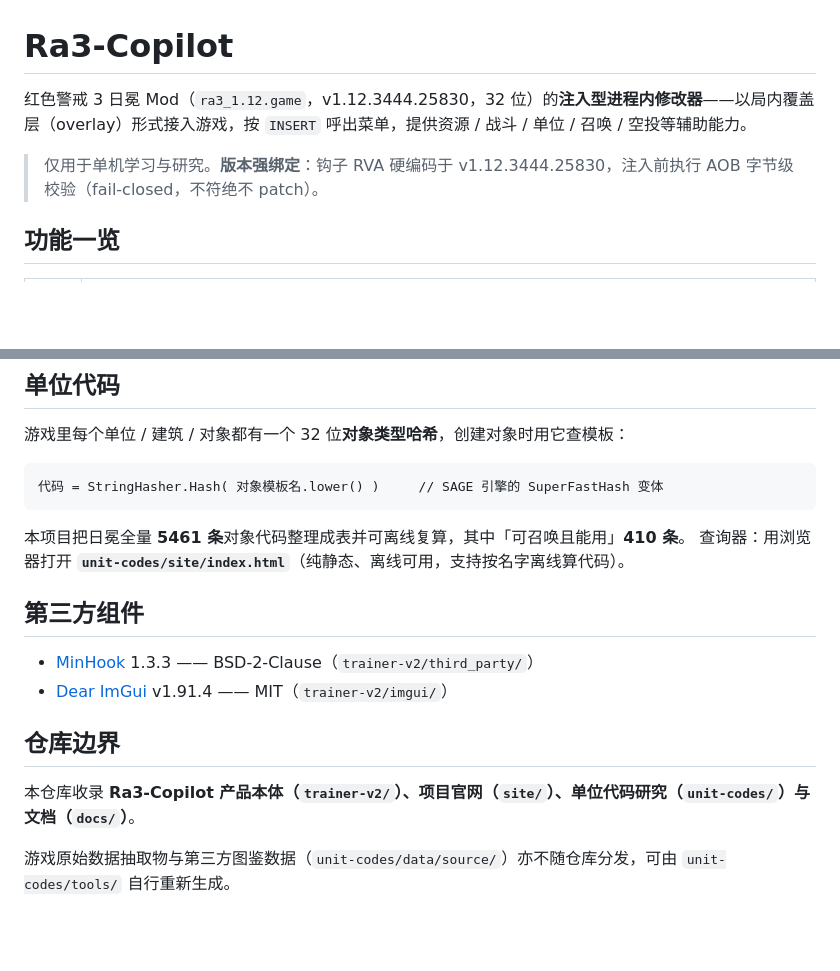
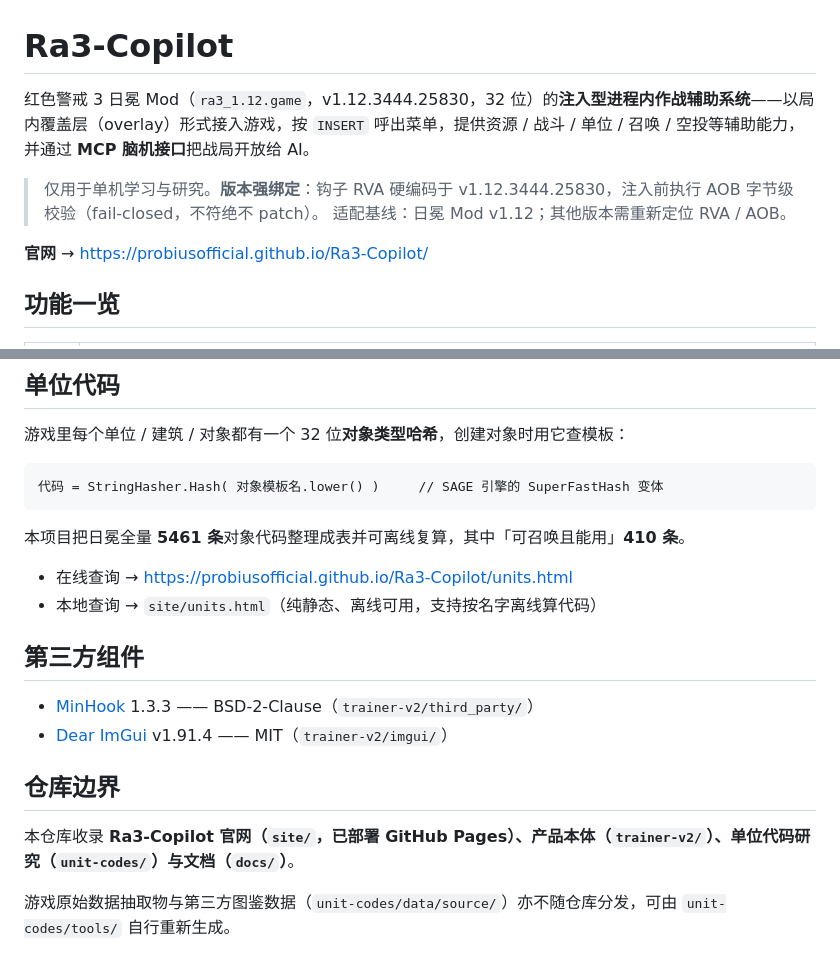
Before and after one commit to ProbiusOfficial/Ra3-Copilot, a Markdown page: README.md, 2 parts joined by grey strips. GitHub-like rendering; blank space fills up the shorter version.

````diff
--- a/README.md
+++ b/README.md
@@ -1,8 +1,11 @@
 # Ra3-Copilot
 
-红色警戒 3 日冕 Mod（`ra3_1.12.game`，v1.12.3444.25830，32 位）的**注入型进程内修改器**——以局内覆盖层（overlay）形式接入游戏，按 `INSERT` 呼出菜单，提供资源 / 战斗 / 单位 / 召唤 / 空投等辅助能力。
+红色警戒 3 日冕 Mod（`ra3_1.12.game`，v1.12.3444.25830，32 位）的**注入型进程内作战辅助系统**——以局内覆盖层（overlay）形式接入游戏，按 `INSERT` 呼出菜单，提供资源 / 战斗 / 单位 / 召唤 / 空投等辅助能力，并通过 **MCP 脑机接口**把战局开放给 AI。
 
 > 仅用于单机学习与研究。**版本强绑定**：钩子 RVA 硬编码于 v1.12.3444.25830，注入前执行 AOB 字节级校验（fail-closed，不符绝不 patch）。
+> 适配基线：日冕 Mod v1.12；其他版本需重新定位 RVA / AOB。
+
+**官网** → <https://probiusofficial.github.io/Ra3-Copilot/>
 
 ## 功能一览
 
@@ -72,7 +85,9 @@ trainer-v2\build.bat
 ```
 
 本项目把日冕全量 **5461 条**对象代码整理成表并可离线复算，其中「可召唤且能用」**410 条**。
-查询器：用浏览器打开 **`unit-codes/site/index.html`**（纯静态、离线可用，支持按名字离线算代码）。
+
+- 在线查询 → <https://probiusofficial.github.io/Ra3-Copilot/units.html>
+- 本地查询 → `site/units.html`（纯静态、离线可用，支持按名字离线算代码）
 
 ## 第三方组件
 
@@ -81,6 +96,6 @@ trainer-v2\build.bat
 
 ## 仓库边界
 
-本仓库收录 **Ra3-Copilot 产品本体（`trainer-v2/`）、项目官网（`site/`）、单位代码研究（`unit-codes/`）与文档（`docs/`）**。
+本仓库收录 **Ra3-Copilot 官网（`site/`，已部署 GitHub Pages）、产品本体（`trainer-v2/`）、单位代码研究（`unit-codes/`）与文档（`docs/`）**。
 
 游戏原始数据抽取物与第三方图鉴数据（`unit-codes/data/source/`）亦不随仓库分发，可由 `unit-codes/tools/` 自行重新生成。
````
Also changed, not shown: other parts of README.md (+25 -15 lines).
